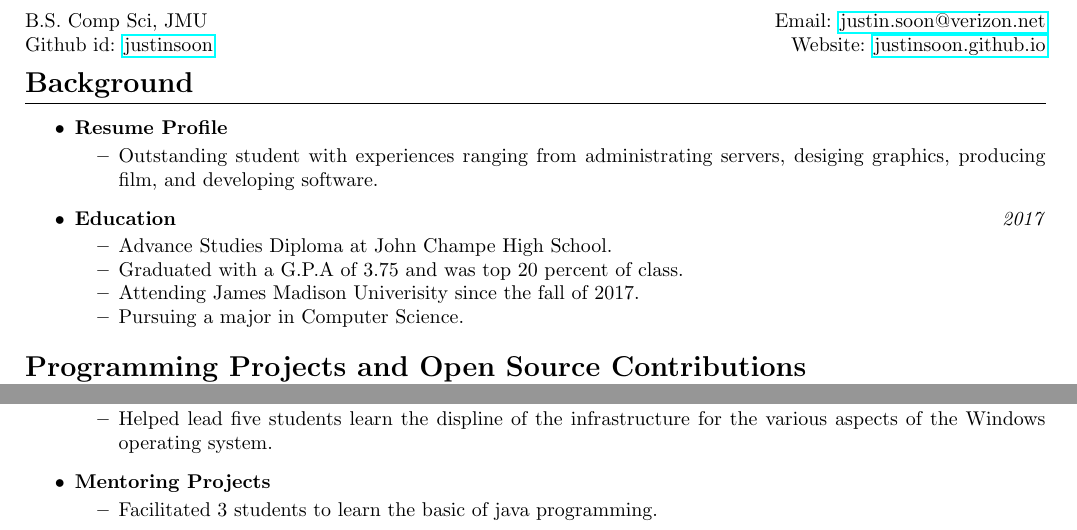
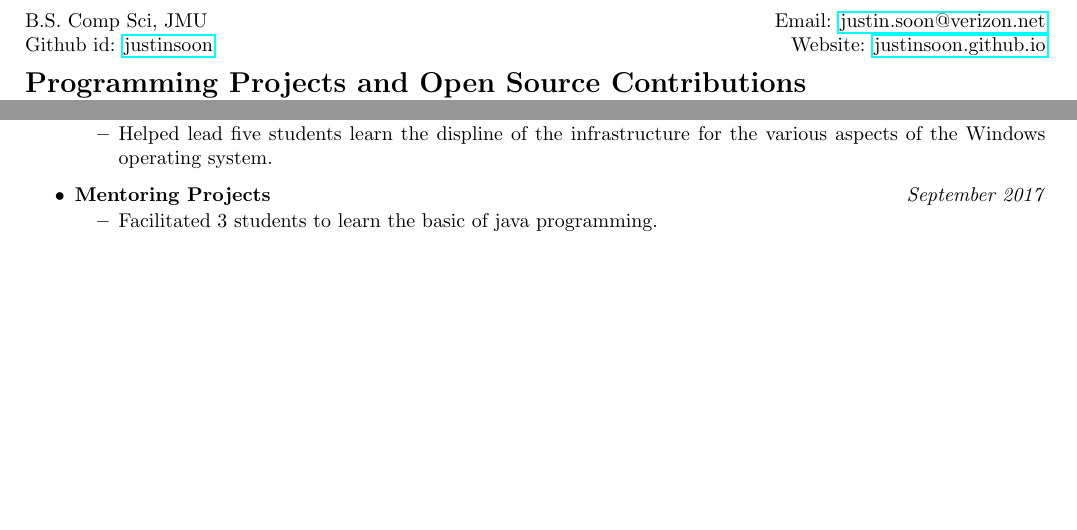
Before and after one commit to justinsoon/resume, a LaTeX CV (resume.tex): two parts of page 1 of 2 before the commit and two parts of the page after it, joined at a grey line, cut so that both start at the same text, the shorter picture padded with empty space. Compiled offline with pdfLaTeX.

Commit message:
Update resume.tex

```diff
--- a/resume.tex
+++ b/resume.tex
@@ -22,29 +22,6 @@
 		Website: \href{http://justinsoon.github.io/}{justinsoon.github.io}\\
 	\end{flushright}
 \end{minipage}
-
-%----Introduction---%
-\section*{Background}
-\hrule
-\vspace{3mm}
-\begin{itemize}
-	\item
-	      \textbf{Resume Profile}
-	      \begin{itemize}
-	      	\vspace{-2mm} \setlength\itemsep{-0.7mm}
-		\item Outstanding student with experiences ranging from administrating servers, desiging graphics, producing film, and developing software.
-	      \end{itemize}
-	\item
-	      \textbf{Education}
-	      \hfill \textit{2017}
-	      \begin{itemize}
-	      	\vspace{-2mm} \setlength\itemsep{-0.7mm}
-		\item Advance Studies Diploma at John Champe High School.
-		\item Graduated with a G.P.A of 3.75 and was top 20 percent of class.
-		\item Attending James Madison Univerisity since the fall of 2017.
-		\item Pursuing a major in Computer Science.
-	      \end{itemize}
-\end{itemize}
 
 %----Programming Projects and Open Source Contributions---%
 \section*{Programming Projects and Open Source Contributions}
@@ -133,6 +110,7 @@
 	      \end{itemize}
 	\item
 	      \textbf{Mentoring Projects}
+		  \hfill \textit{September 2017}
 	      \begin{itemize}
 	      	\vspace{-2mm} \setlength\itemsep{-0.7mm}
 	      	\item Facilitated 3 students to learn the basic of java programming.
```
